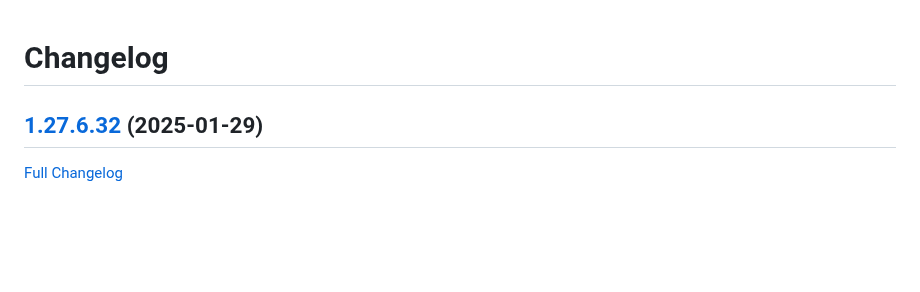
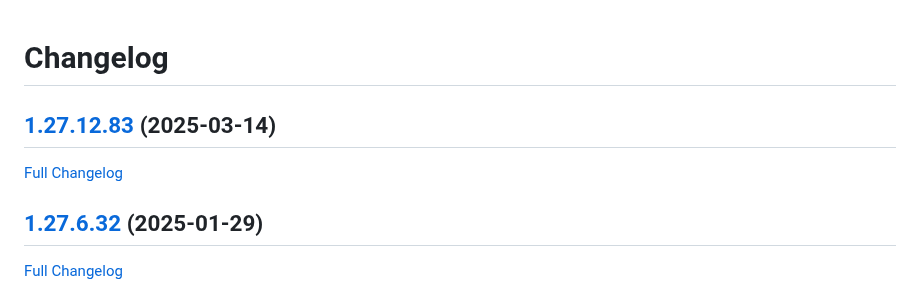
Before and after one commit to bunq/doc, a Markdown page: CHANGELOG.md, the part around the change. Rendered like a GitHub page; blank space fills up the shorter version.

Commit message:
Regenerated changelog.

```diff
--- a/CHANGELOG.md
+++ b/CHANGELOG.md
@@ -1,4 +1,8 @@
 # Changelog
+
+## [1.27.12.83](https://github.com/bunq/doc/tree/1.27.12.83) (2025-03-14)
+
+[Full Changelog](https://github.com/bunq/doc/compare/1.27.6.32...1.27.12.83)
 
 ## [1.27.6.32](https://github.com/bunq/doc/tree/1.27.6.32) (2025-01-29)
 
```
